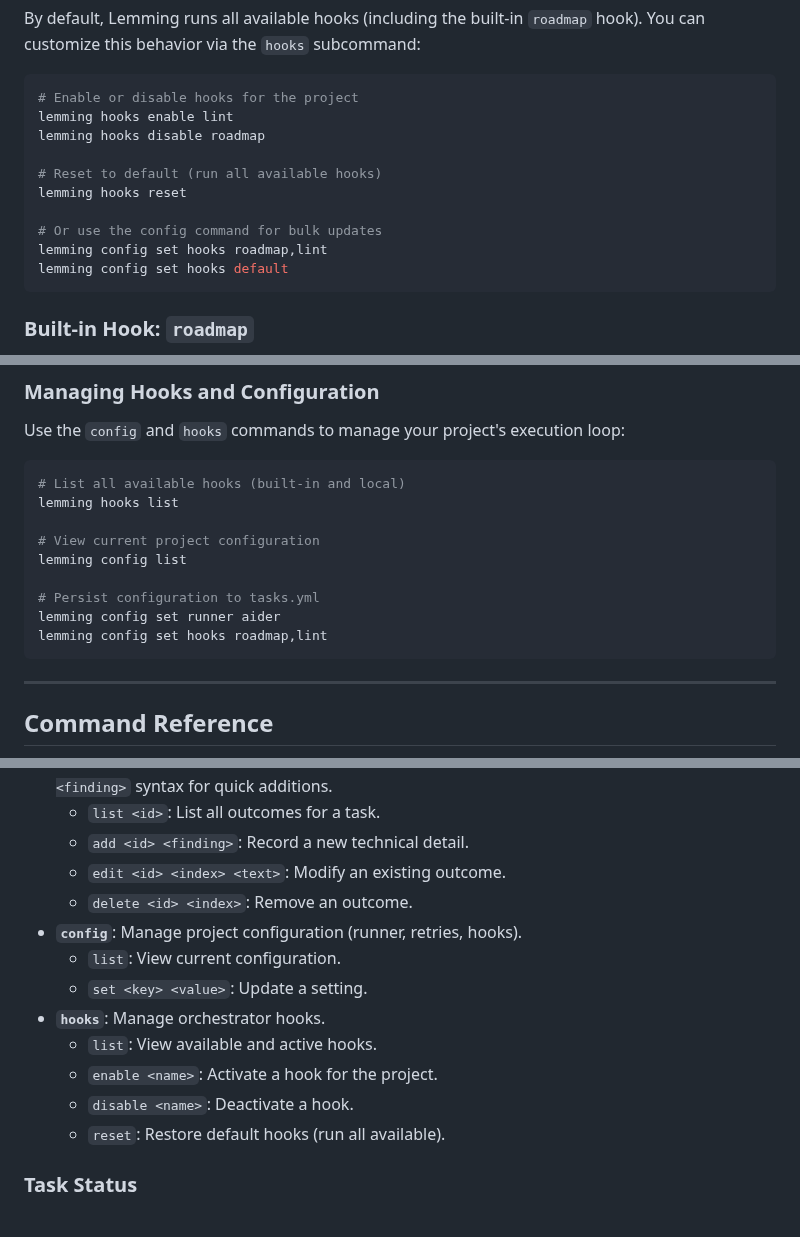
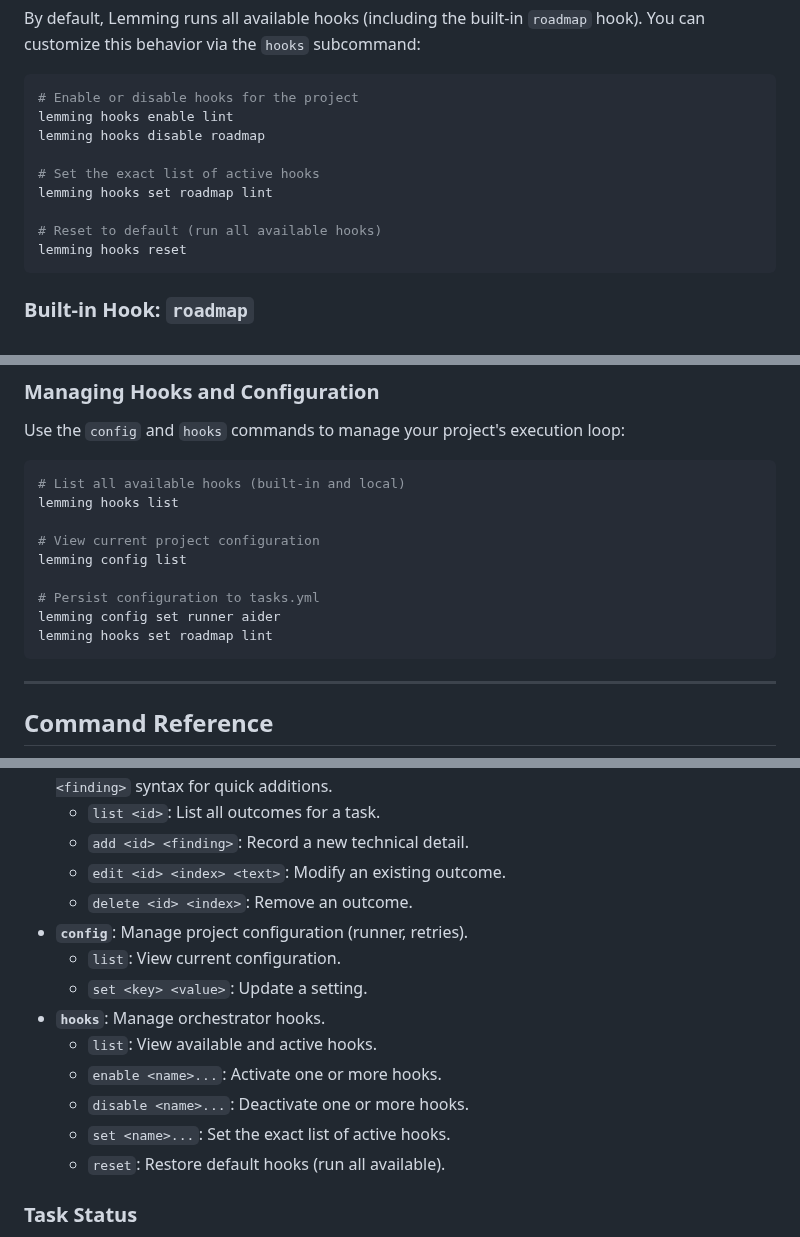
Before and after one commit to owahltinez/lemming, a Markdown page: README.md, 3 parts joined by grey strips. Rendered like a GitHub page.

Commit message:
refactor: simplify CLI hook management and update documentation

````diff
--- a/README.md
+++ b/README.md
@@ -98,12 +98,11 @@ By default, Lemming runs all available hooks (including the built-in `roadmap` h
 lemming hooks enable lint
 lemming hooks disable roadmap
 
+# Set the exact list of active hooks
+lemming hooks set roadmap lint
+
 # Reset to default (run all available hooks)
 lemming hooks reset
-
-# Or use the config command for bulk updates
-lemming config set hooks roadmap,lint
-lemming config set hooks default
 ```
 
 ### Built-in Hook: `roadmap`
@@ -128,7 +127,7 @@ lemming config list
 
 # Persist configuration to tasks.yml
 lemming config set runner aider
-lemming config set hooks roadmap,lint
+lemming hooks set roadmap lint
 ```
 
 ---
@@ -146,13 +145,14 @@ lemming config set hooks roadmap,lint
     *   `add <id> <finding>`: Record a new technical detail.
     *   `edit <id> <index> <text>`: Modify an existing outcome.
     *   `delete <id> <index>`: Remove an outcome.
-*   **`config`**: Manage project configuration (runner, retries, hooks).
+*   **`config`**: Manage project configuration (runner, retries).
     *   `list`: View current configuration.
     *   `set <key> <value>`: Update a setting.
 *   **`hooks`**: Manage orchestrator hooks.
     *   `list`: View available and active hooks.
-    *   `enable <name>`: Activate a hook for the project.
-    *   `disable <name>`: Deactivate a hook.
+    *   `enable <name>...`: Activate one or more hooks.
+    *   `disable <name>...`: Deactivate one or more hooks.
+    *   `set <name>...`: Set the exact list of active hooks.
     *   `reset`: Restore default hooks (run all available).
 
 ### Task Status
````
Also changed, not shown: docs/HOOKS.md (+6 -9 lines), docs/screenshots/dashboard-desktop.png, docs/screenshots/dashboard-mobile.png, docs/screenshots/task-log-desktop.png, 3 other files.
